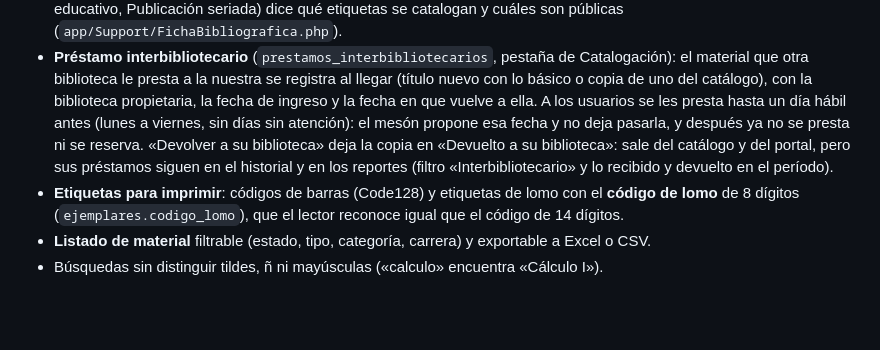
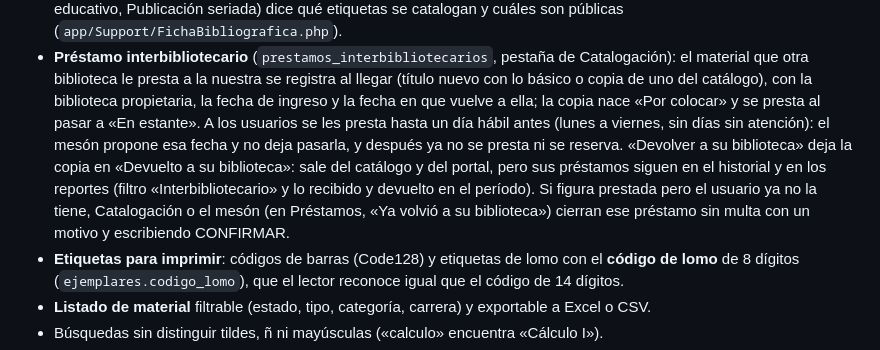
Before and after one commit to Dysnomia9/BiblioUMAG_publico_web_v2, a Markdown page: README.md, the part around the change. GitHub-like rendering; blank space fills up the shorter version.

Commit message:
README: préstamo interbibliotecario, por colocar y cierre del mesón
La copia nace "Por colocar", y si figura prestada pero el usuario ya no la tiene, Catalogación o el mesón cierran ese préstamo sin multa con un motivo y escribiendo CONFIRMAR.

```diff
--- a/README.md
+++ b/README.md
@@ -176,13 +176,16 @@ verdad: no se puede reservar ni prestar algo ya ocupado.
 - **Préstamo interbibliotecario** (`prestamos_interbibliotecarios`, pestaña de
   Catalogación): el material que otra biblioteca le presta a la nuestra se registra
   al llegar (título nuevo con lo básico o copia de uno del catálogo), con la
-  biblioteca propietaria, la fecha de ingreso y la fecha en que vuelve a ella. A los
-  usuarios se les presta hasta un día hábil antes (lunes a viernes, sin días sin
-  atención): el mesón propone esa fecha y no deja pasarla, y después ya no se presta
-  ni se reserva. «Devolver a su biblioteca» deja la copia en «Devuelto a su
-  biblioteca»: sale del catálogo y del portal, pero sus préstamos siguen en el
-  historial y en los reportes (filtro «Interbibliotecario» y lo recibido y devuelto
-  en el período).
+  biblioteca propietaria, la fecha de ingreso y la fecha en que vuelve a ella; la
+  copia nace «Por colocar» y se presta al pasar a «En estante». A los usuarios se
+  les presta hasta un día hábil antes (lunes a viernes, sin días sin atención): el
+  mesón propone esa fecha y no deja pasarla, y después ya no se presta ni se
+  reserva. «Devolver a su biblioteca» deja la copia en «Devuelto a su biblioteca»:
+  sale del catálogo y del portal, pero sus préstamos siguen en el historial y en los
+  reportes (filtro «Interbibliotecario» y lo recibido y devuelto en el período). Si
+  figura prestada pero el usuario ya no la tiene, Catalogación o el mesón (en
+  Préstamos, «Ya volvió a su biblioteca») cierran ese préstamo sin multa con un
+  motivo y escribiendo CONFIRMAR.
 - **Etiquetas para imprimir**: códigos de barras (Code128) y etiquetas de lomo
   con el **código de lomo** de 8 dígitos (`ejemplares.codigo_lomo`), que el lector
   reconoce igual que el código de 14 dígitos.
```
